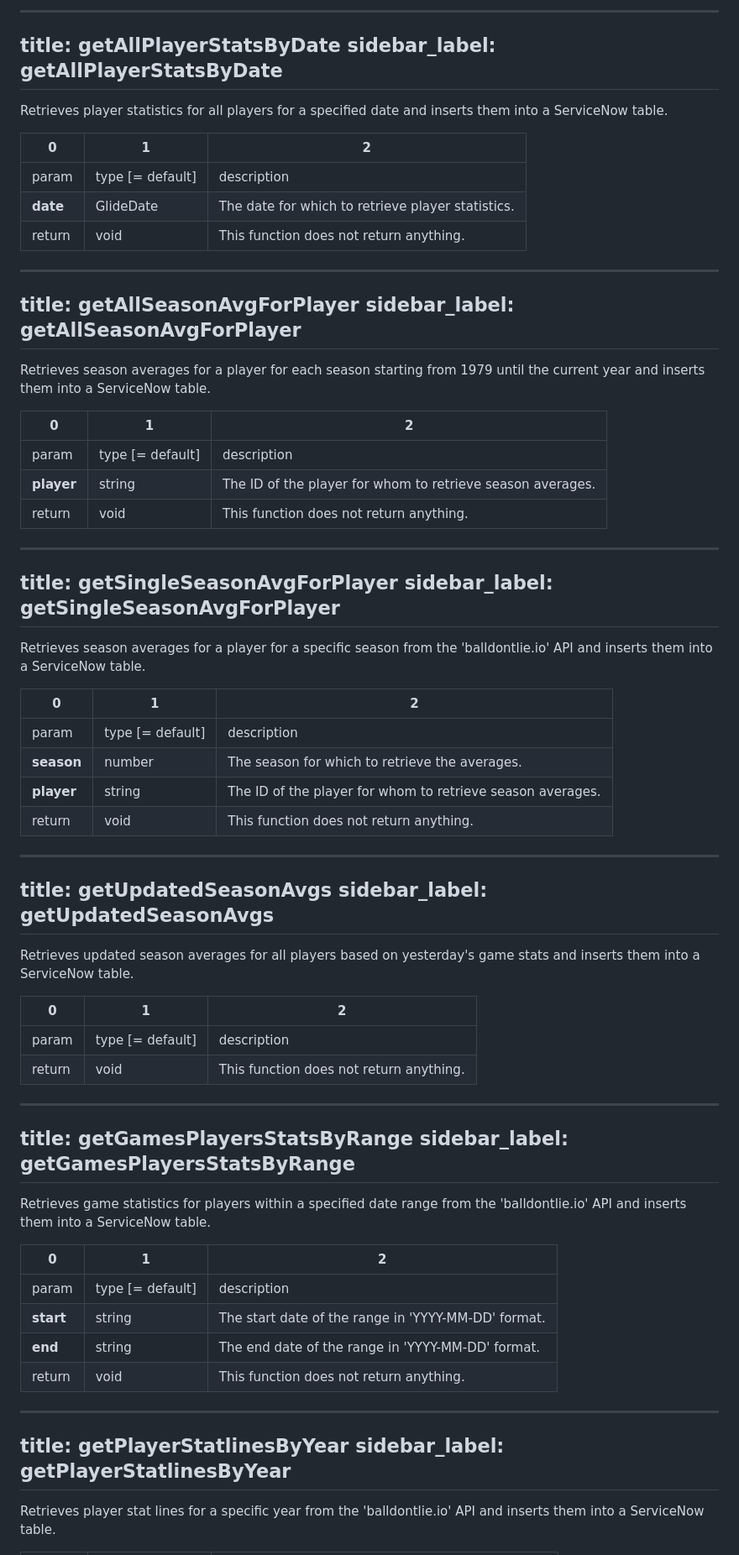
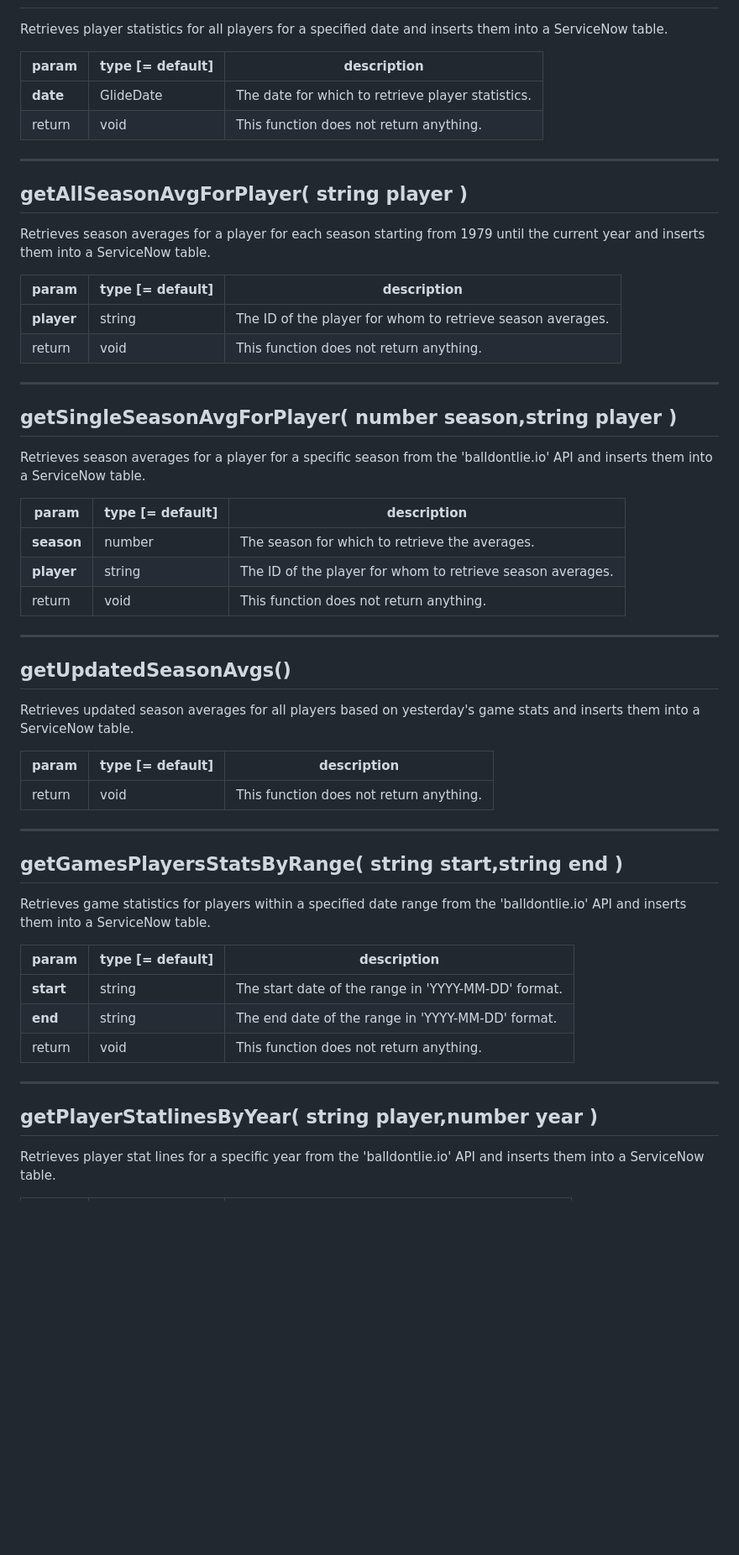
Before and after one commit to sophiya02/Artica, a Markdown page: try.md, the part around one of its changes. Shown at 84% size. Rendered like a GitHub page; blank space fills up the shorter version.

```diff
--- a/try.md
+++ b/try.md
@@ -163,74 +127,55 @@ return | void | This function does not return anything.
 
----
-title: getAllPlayerStatsByDate
-sidebar_label: getAllPlayerStatsByDate
----
 
 Retrieves player statistics for all players for a specified date and inserts them into a ServiceNow table.
 
-0 | 1 | 2
---- | --- | ---
-param | type [= default] | description
-**date** | GlideDate | The date for which to retrieve player statistics.
-return | void | This function does not return anything.
+| param    | type [= default] | description                                       |
+| -------- | ---------------- | ------------------------------------------------- |
+| **date** | GlideDate        | The date for which to retrieve player statistics. |
+| return   | void             | This function does not return anything.           |---
+---
+## getAllSeasonAvgForPlayer( string player )
 
----
-title: getAllSeasonAvgForPlayer
-sidebar_label: getAllSeasonAvgForPlayer
----
 
 Retrieves season averages for a player for each season starting from 1979 until the current year and inserts them into a ServiceNow table.
 
-0 | 1 | 2
---- | --- | ---
-param | type [= default] | description
-**player** | string | The ID of the player for whom to retrieve season averages.
-return | void | This function does not return anything.
+| param      | type [= default] | description                                                |
+| ---------- | ---------------- | ---------------------------------------------------------- |
+| **player** | string           | The ID of the player for whom to retrieve season averages. |
+| return     | void             | This function does not return anything.                    |---
+---
+## getSingleSeasonAvgForPlayer( number season,string player )
 
----
-title: getSingleSeasonAvgForPlayer
-sidebar_label: getSingleSeasonAvgForPlayer
----
 
 Retrieves season averages for a player for a specific season from the 'balldontlie.io' API and inserts them into a ServiceNow table.
 
-0 | 1 | 2
---- | --- | ---
-param | type [= default] | description
-**season** | number | The season for which to retrieve the averages.
-**player** | string | The ID of the player for whom to retrieve season averages.
-return | void | This function does not return anything.
+| param      | type [= default] | description                                                |
+| ---------- | ---------------- | ---------------------------------------------------------- |
+| **season** | number           | The season for which to retrieve the averages.             |
+| **player** | string           | The ID of the player for whom to retrieve season averages. |
+| return     | void             | This function does not return anything.                    |---
+---
+## getUpdatedSeasonAvgs()
 
----
-title: getUpdatedSeasonAvgs
-sidebar_label: getUpdatedSeasonAvgs
----
 
 Retrieves updated season averages for all players based on yesterday's game stats and inserts them into a ServiceNow table.
 
-0 | 1 | 2
---- | --- | ---
-param | type [= default] | description
-return | void | This function does not return anything.
+| param  | type [= default] | description                             |
+| ------ | ---------------- | --------------------------------------- |
+| return | void             | This function does not return anything. |---
+---
+## getGamesPlayersStatsByRange( string start,string end )
 
----
-title: getGamesPlayersStatsByRange
-sidebar_label: getGamesPlayersStatsByRange
----
 
 Retrieves game statistics for players within a specified date range from the 'balldontlie.io' API and inserts them into a ServiceNow table.
 
-0 | 1 | 2
---- | --- | ---
-param | type [= default] | description
-**start** | string | The start date of the range in 'YYYY-MM-DD' format.
-**end** | string | The end date of the range in 'YYYY-MM-DD' format.
-return | void | This function does not return anything.
+| param     | type [= default] | description                                         |
+| --------- | ---------------- | --------------------------------------------------- |
+| **start** | string           | The start date of the range in 'YYYY-MM-DD' format. |
+| **end**   | string           | The end date of the range in 'YYYY-MM-DD' format.   |
+| return    | void             | This function does not return anything.             |---
+---
+## getPlayerStatlinesByYear( string player,number year )
 
----
-title: getPlayerStatlinesByYear
-sidebar_label: getPlayerStatlinesByYear
----
 
 Retrieves player stat lines for a specific year from the 'balldontlie.io' API and inserts them into a ServiceNow table.
 
```
Also changed, not shown: other parts of try.md (+85 -125 lines).
